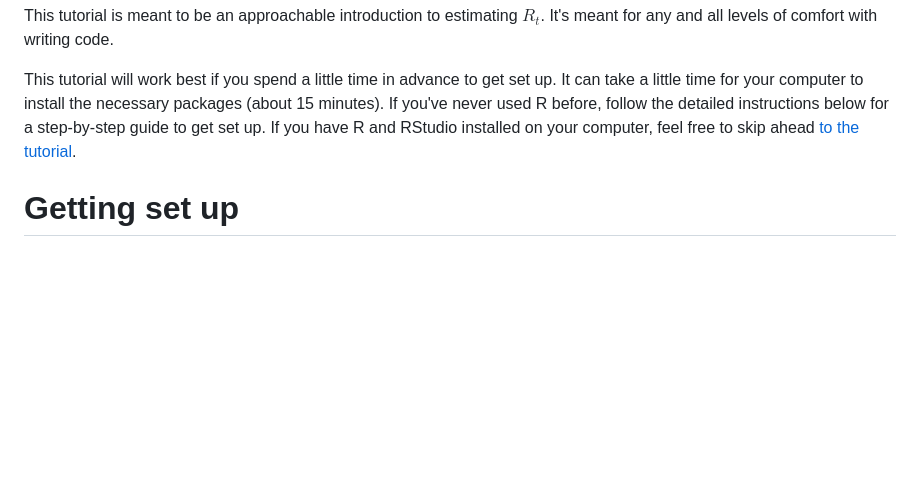
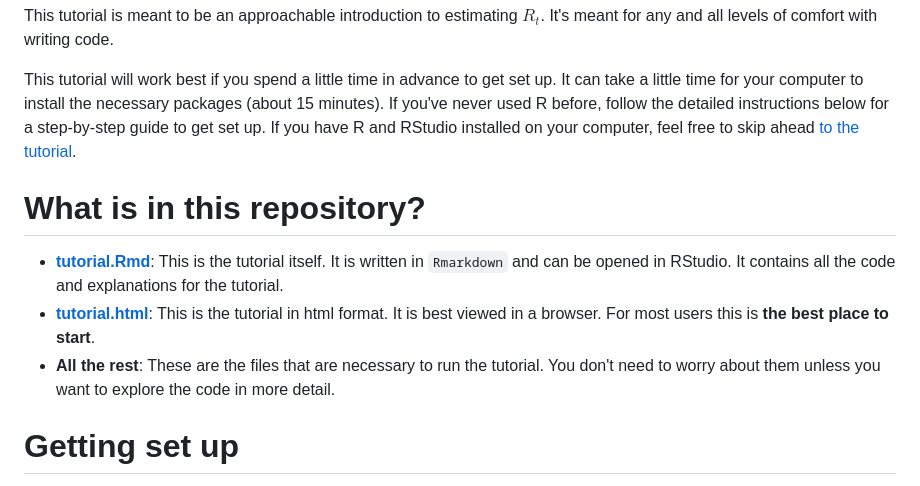
Before and after one commit to seabbs/cste-forecasting-workshop, a Markdown page: README.md, the part around the change. Drawn GitHub-style; blank space fills up the shorter version.

Commit message:
add very clear repo signposting

```diff
--- a/README.md
+++ b/README.md
@@ -11,6 +11,17 @@ If you've never used R before, follow the detailed instructions below for a
 step-by-step guide to get set up.
 If you have R and RStudio installed on your computer, feel free to skip ahead
 [to the tutorial](https://samabbott.co.uk/cste-forecasting-workshop/tutorial.html).
+
+# What is in this repository?
+
+- [**tutorial.Rmd**](tutorial.Rmd): This is the tutorial itself. It is written in
+  `Rmarkdown` and can be opened in RStudio. It contains all the code and
+  explanations for the tutorial.
+- [**tutorial.html**](https://samabbott.co.uk/cste-forecasting-workshop/tutorial.html): This is the
+ tutorial in html format. It is best viewed in a browser. For most users this is **the best place to start**.
+- **All the rest**: These are the files that are necessary to run the tutorial. You
+  don't need to worry about them unless you want to explore the code in more
+  detail.
 
 # Getting set up
 
```
